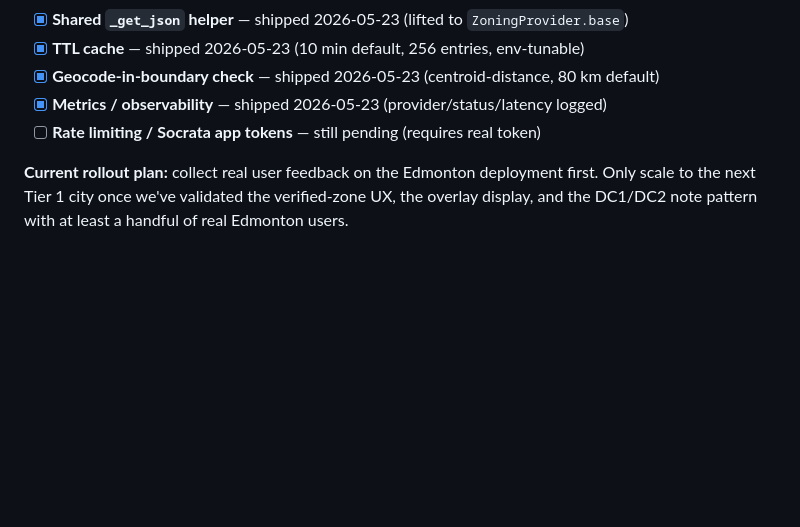
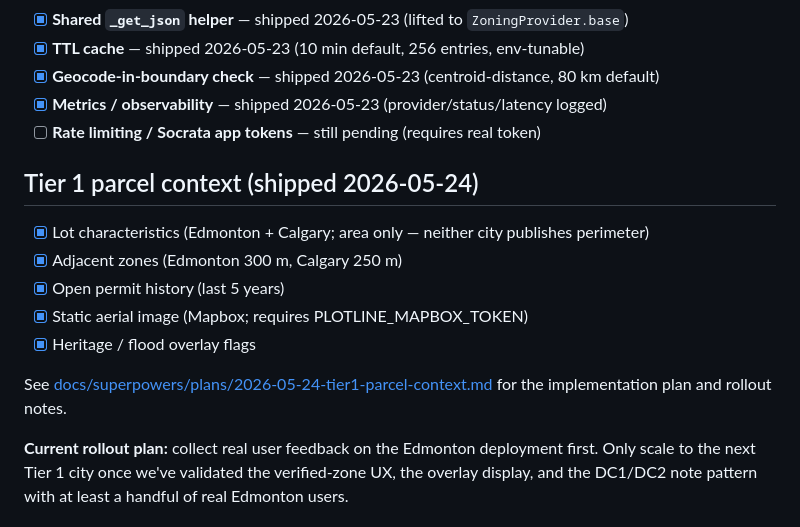
Before and after one commit to eokusany/Land-use-feasibility-tool, a Markdown page: OPTION_B_TODO.md, the part around the change. GitHub-like rendering; blank space fills up the shorter version.

```diff
--- a/OPTION_B_TODO.md
+++ b/OPTION_B_TODO.md
@@ -10,6 +10,17 @@
 - [x] **Geocode-in-boundary check** — shipped 2026-05-23 (centroid-distance, 80 km default)
 - [x] **Metrics / observability** — shipped 2026-05-23 (provider/status/latency logged)
 - [ ] **Rate limiting / Socrata app tokens** — still pending (requires real token)
+
+## Tier 1 parcel context (shipped 2026-05-24)
+
+- [x] Lot characteristics (Edmonton + Calgary; area only — neither city publishes perimeter)
+- [x] Adjacent zones (Edmonton 300 m, Calgary 250 m)
+- [x] Open permit history (last 5 years)
+- [x] Static aerial image (Mapbox; requires PLOTLINE_MAPBOX_TOKEN)
+- [x] Heritage / flood overlay flags
+
+See [docs/superpowers/plans/2026-05-24-tier1-parcel-context.md](docs/superpowers/plans/2026-05-24-tier1-parcel-context.md)
+for the implementation plan and rollout notes.
 
 **Current rollout plan:** collect real user feedback on the Edmonton
 deployment first. Only scale to the next Tier 1 city once we've validated
```
Also changed, not shown: README.md (+2 -0 lines).
